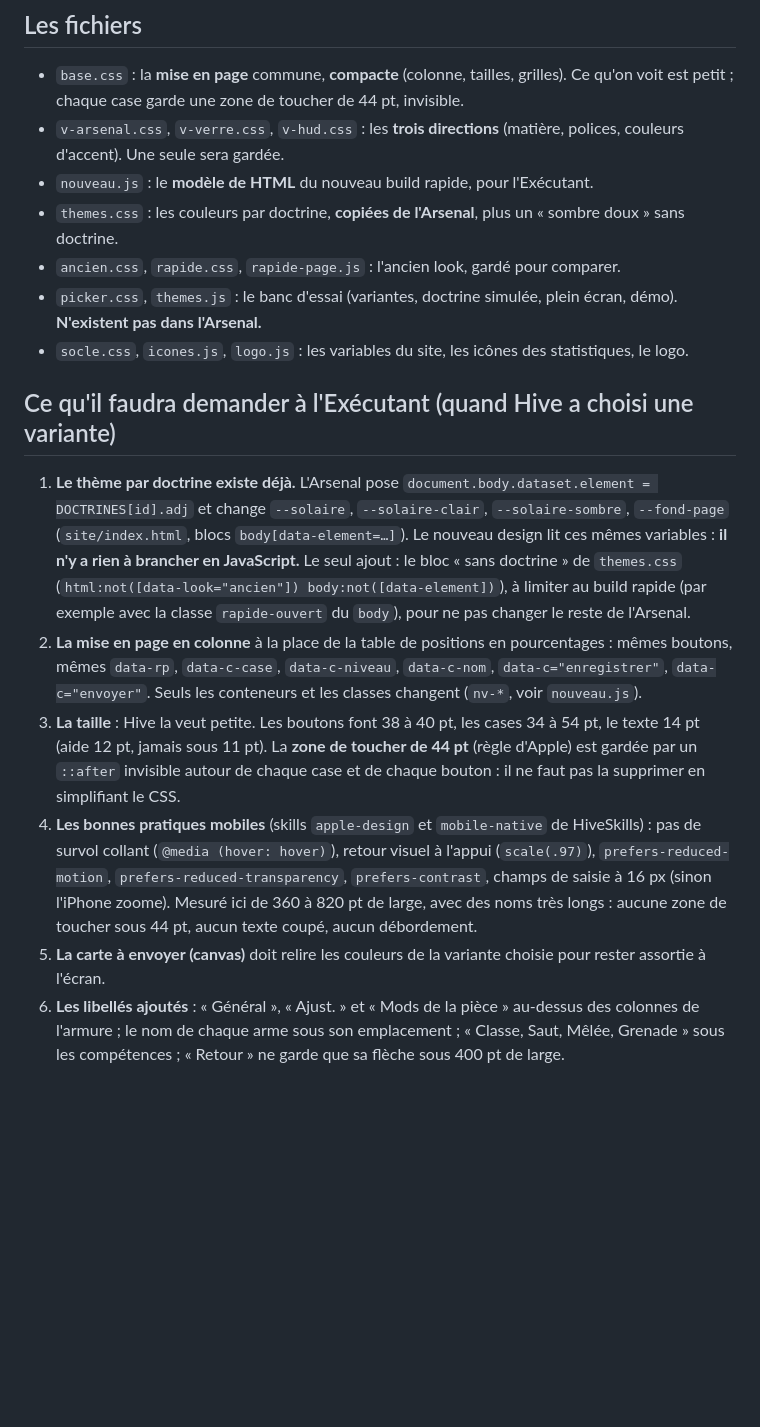
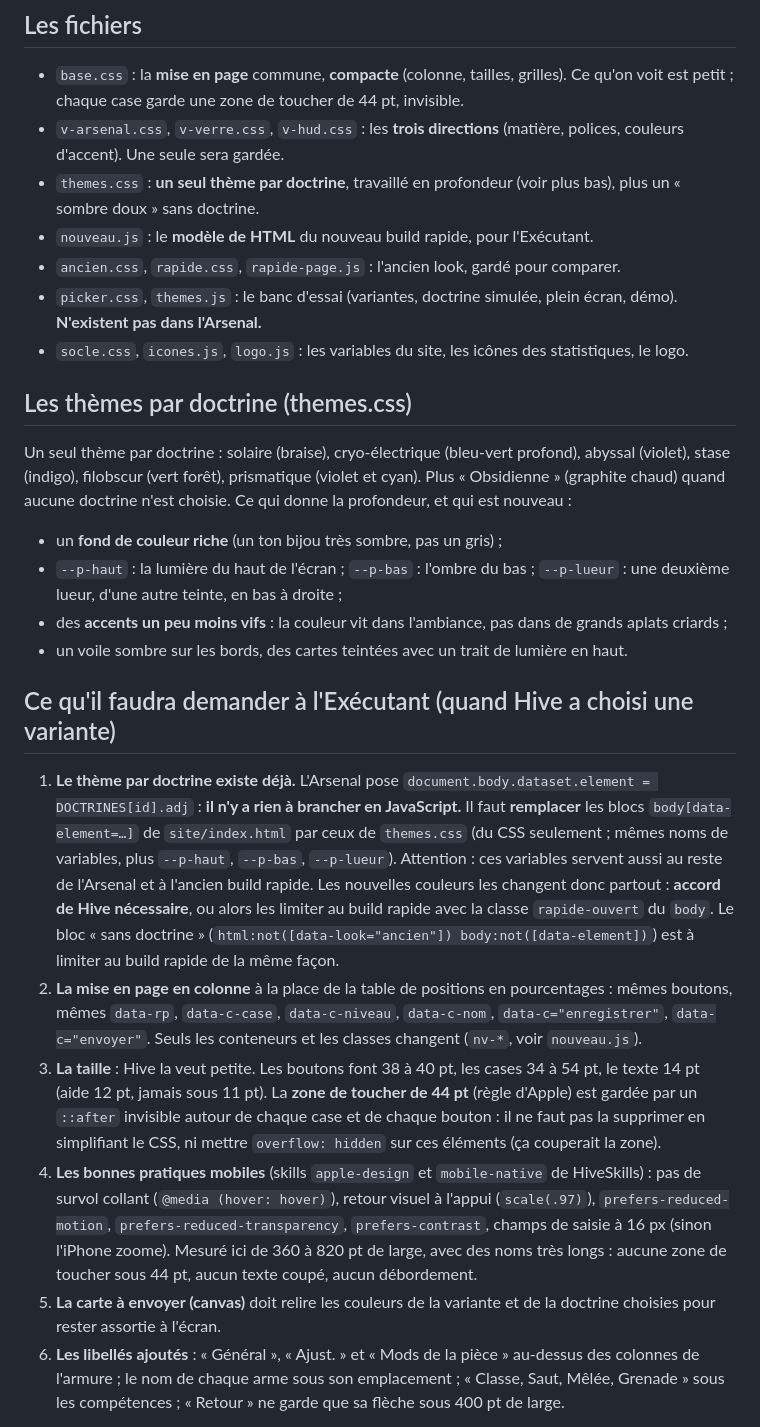
Before and after one commit to Hive-67/Brouillon, a Markdown page: LISEZ-MOI.md, the part around the change. Drawn GitHub-style; blank space fills up the shorter version.

Commit message:
visualisation : note mise à jour (un thème par doctrine, plus profond)

```diff
--- a/LISEZ-MOI.md
+++ b/LISEZ-MOI.md
@@ -11,20 +11,30 @@ Rien ne se clique ici (c'est du visuel).
 
 - `base.css` : la **mise en page** commune, **compacte** (colonne, tailles, grilles). Ce qu'on voit est petit ; chaque case garde une zone de toucher de 44 pt, invisible.
 - `v-arsenal.css`, `v-verre.css`, `v-hud.css` : les **trois directions** (matière, polices, couleurs d'accent). Une seule sera gardée.
+- `themes.css` : **un seul thème par doctrine**, travaillé en profondeur (voir plus bas), plus un « sombre doux » sans doctrine.
 - `nouveau.js` : le **modèle de HTML** du nouveau build rapide, pour l'Exécutant.
-- `themes.css` : les couleurs par doctrine, **copiées de l'Arsenal**, plus un « sombre doux » sans doctrine.
 - `ancien.css`, `rapide.css`, `rapide-page.js` : l'ancien look, gardé pour comparer.
 - `picker.css`, `themes.js` : le banc d'essai (variantes, doctrine simulée, plein écran, démo). **N'existent pas dans l'Arsenal.**
 - `socle.css`, `icones.js`, `logo.js` : les variables du site, les icônes des statistiques, le logo.
 
+## Les thèmes par doctrine (themes.css)
+
+Un seul thème par doctrine : solaire (braise), cryo-électrique (bleu-vert profond), abyssal (violet), stase (indigo), filobscur (vert forêt), prismatique (violet et cyan). Plus « Obsidienne » (graphite chaud) quand aucune doctrine n'est choisie.
+Ce qui donne la profondeur, et qui est nouveau :
+- un **fond de couleur riche** (un ton bijou très sombre, pas un gris) ;
+- `--p-haut` : la lumière du haut de l'écran ; `--p-bas` : l'ombre du bas ; `--p-lueur` : une deuxième lueur, d'une autre teinte, en bas à droite ;
+- des **accents un peu moins vifs** : la couleur vit dans l'ambiance, pas dans de grands aplats criards ;
+- un voile sombre sur les bords, des cartes teintées avec un trait de lumière en haut.
+
 ## Ce qu'il faudra demander à l'Exécutant (quand Hive a choisi une variante)
 
-1. **Le thème par doctrine existe déjà.** L'Arsenal pose `document.body.dataset.element = DOCTRINES[id].adj` et change `--solaire`, `--solaire-clair`, `--solaire-sombre`, `--fond-page` (`site/index.html`, blocs `body[data-element=…]`). Le nouveau design lit ces mêmes variables : **il n'y a rien à brancher en JavaScript.**
-   Le seul ajout : le bloc « sans doctrine » de `themes.css` (`html:not([data-look="ancien"]) body:not([data-element])`), à limiter au build rapide (par exemple avec la classe `rapide-ouvert` du `body`), pour ne pas changer le reste de l'Arsenal.
+1. **Le thème par doctrine existe déjà.** L'Arsenal pose `document.body.dataset.element = DOCTRINES[id].adj` : **il n'y a rien à brancher en JavaScript.**
+   Il faut **remplacer** les blocs `body[data-element=…]` de `site/index.html` par ceux de `themes.css` (du CSS seulement ; mêmes noms de variables, plus `--p-haut`, `--p-bas`, `--p-lueur`). Attention : ces variables servent aussi au reste de l'Arsenal et à l'ancien build rapide. Les nouvelles couleurs les changent donc partout : **accord de Hive nécessaire**, ou alors les limiter au build rapide avec la classe `rapide-ouvert` du `body`.
+   Le bloc « sans doctrine » (`html:not([data-look="ancien"]) body:not([data-element])`) est à limiter au build rapide de la même façon.
 2. **La mise en page en colonne** à la place de la table de positions en pourcentages : mêmes boutons, mêmes `data-rp`, `data-c-case`, `data-c-niveau`, `data-c-nom`, `data-c="enregistrer"`, `data-c="envoyer"`. Seuls les conteneurs et les classes changent (`nv-*`, voir `nouveau.js`).
-3. **La taille** : Hive la veut petite. Les boutons font 38 à 40 pt, les cases 34 à 54 pt, le texte 14 pt (aide 12 pt, jamais sous 11 pt). La **zone de toucher de 44 pt** (règle d'Apple) est gardée par un `::after` invisible autour de chaque case et de chaque bouton : il ne faut pas la supprimer en simplifiant le CSS.
+3. **La taille** : Hive la veut petite. Les boutons font 38 à 40 pt, les cases 34 à 54 pt, le texte 14 pt (aide 12 pt, jamais sous 11 pt). La **zone de toucher de 44 pt** (règle d'Apple) est gardée par un `::after` invisible autour de chaque case et de chaque bouton : il ne faut pas la supprimer en simplifiant le CSS, ni mettre `overflow: hidden` sur ces éléments (ça couperait la zone).
 4. **Les bonnes pratiques mobiles** (skills `apple-design` et `mobile-native` de HiveSkills) : pas de survol collant (`@media (hover: hover)`), retour visuel à l'appui (`scale(.97)`), `prefers-reduced-motion`, `prefers-reduced-transparency`, `prefers-contrast`, champs de saisie à 16 px (sinon l'iPhone zoome). Mesuré ici de 360 à 820 pt de large, avec des noms très longs : aucune zone de toucher sous 44 pt, aucun texte coupé, aucun débordement.
-5. **La carte à envoyer (canvas)** doit relire les couleurs de la variante choisie pour rester assortie à l'écran.
+5. **La carte à envoyer (canvas)** doit relire les couleurs de la variante et de la doctrine choisies pour rester assortie à l'écran.
 6. **Les libellés ajoutés** : « Général », « Ajust. » et « Mods de la pièce » au-dessus des colonnes de l'armure ; le nom de chaque arme sous son emplacement ; « Classe, Saut, Mêlée, Grenade » sous les compétences ; « Retour » ne garde que sa flèche sous 400 pt de large.
 
 Ce changement est visuel : pas de nouvelle fonction. Il touche pourtant le gel de la v1, donc il demande l'accord de Hive.
```
